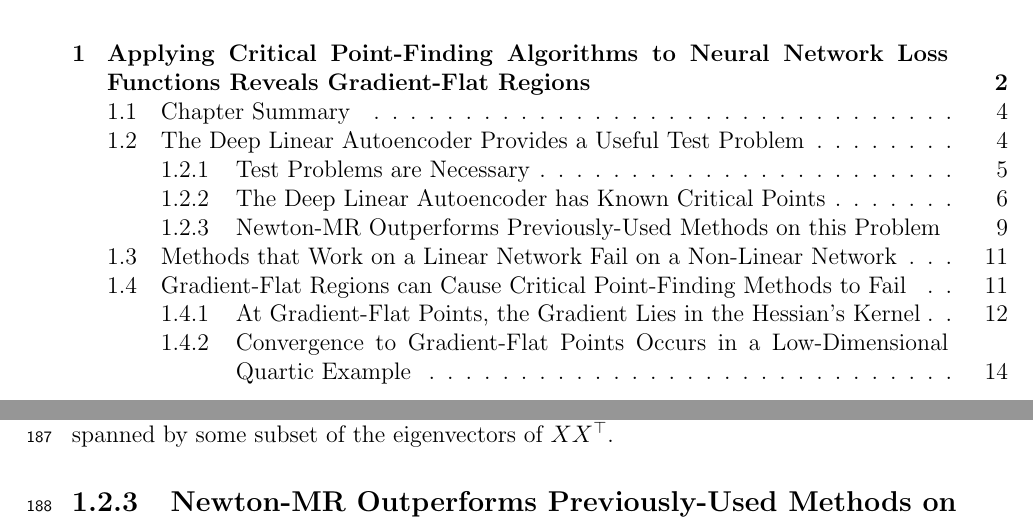
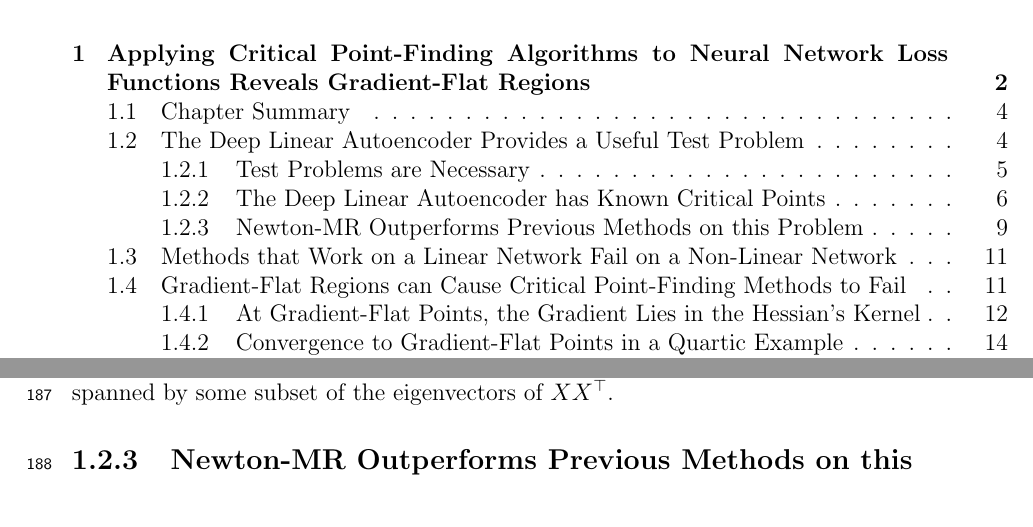
Before and after one commit to charlesfrye/thesis, a LaTeX thesis (chapters/chapter3/chapter3.tex): two parts of pages 2 and 9 of 24, joined at a grey line, cut so that both start at the same text. Compiled offline with pdfLaTeX.

Commit message:
shortens two section titles

```diff
--- a/chapters/chapter3/chapter3.tex
+++ b/chapters/chapter3/chapter3.tex
@@ -469,7 +469,7 @@ at a critical point of the loss,
 $W_2W_1$ acts as the identity
 on a subspace spanned by some subset of the eigenvectors of $XX^\top$.
 
-\subsection{Newton-MR Outperforms Previously-Used Methods on this Problem}%
+\subsection{Newton-MR Outperforms Previous Methods on this Problem}%
 \sectionlabel{dlae-results}
 
 We are now ready to set up the deep linear autoencoder
```
Also changed, not shown: chapters/chapter3/chapter3.tex (2 more changed lines).
